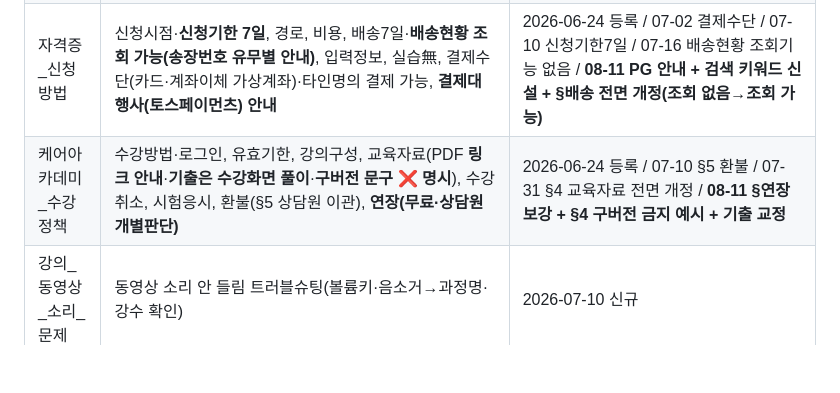
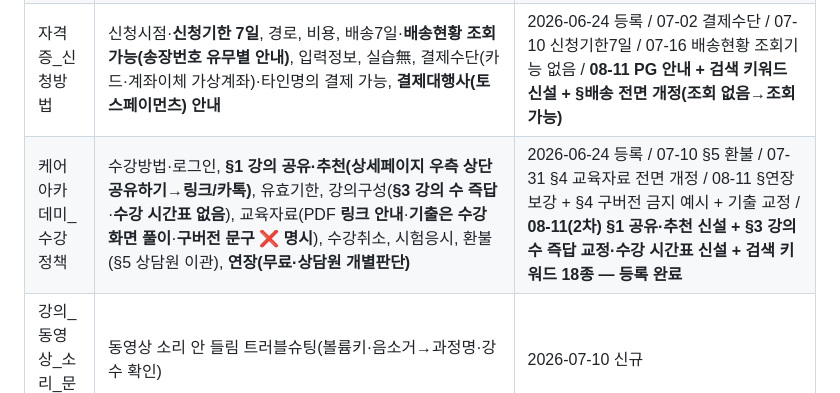
Before and after one commit to Eunjua/CS, a Markdown page: cs-triage/ALF_개선로그.md, the part around the change. GitHub-like rendering; blank space fills up the shorter version.

```diff
--- a/cs-triage/ALF_개선로그.md
+++ b/cs-triage/ALF_개선로그.md
@@ -75,7 +75,7 @@
 | 민간자격증_안내 | 다루는/안 다루는 자격증, 등록민간자격 신뢰성, 수료증≠자격증, 명칭, 취업보장 아님·일자리연계 2과목(7), **§7 나이제한 전용 항목(취득 무제한 vs 취업 정년 구분)** | 2026-06-24 등록 / 07-02 §7 추가 / **08-11 §7 나이제한 + 검색 키워드 신설** |
 | 자격증_발급_공통정책 | 취득조건(60점), 유형(상장+카드), 비용(93,000/83,000), 기재정보·**본명 원칙·등록번호 연도**, 사진無, 발급절차, 재발급, 무료/유료 구분(3-1), 발급비 환불(§8 상담원 이관), 유효기간·갱신(§9), **§10 이수증·수강확인서** | 2026-06-24 등록 / 07-02 §3-1 / 07-10 §8·§9 / **08-11 §4 본명·등록번호 + §10 신설 + 검색 키워드 신설** |
 | 자격증_신청방법 | 신청시점·**신청기한 7일**, 경로, 비용, 배송7일·**배송현황 조회 가능(송장번호 유무별 안내)**, 입력정보, 실습無, 결제수단(카드·계좌이체 가상계좌)·타인명의 결제 가능, **결제대행사(토스페이먼츠) 안내** | 2026-06-24 등록 / 07-02 결제수단 / 07-10 신청기한7일 / 07-16 배송현황 조회기능 없음 / **08-11 PG 안내 + 검색 키워드 신설 + §배송 전면 개정(조회 없음→조회 가능)** |
-| 케어아카데미_수강정책 | 수강방법·로그인, 유효기한, 강의구성, 교육자료(PDF **링크 안내**·**기출은 수강화면 풀이**·**구버전 문구 ❌ 명시**), 수강취소, 시험응시, 환불(§5 상담원 이관), **연장(무료·상담원 개별판단)** | 2026-06-24 등록 / 07-10 §5 환불 / 07-31 §4 교육자료 전면 개정 / **08-11 §연장 보강 + §4 구버전 금지 예시 + 기출 교정** |
+| 케어아카데미_수강정책 | 수강방법·로그인, **§1 강의 공유·추천(상세페이지 우측 상단 공유하기→링크/카톡)**, 유효기한, 강의구성(**§3 강의 수 즉답**·**수강 시간표 없음**), 교육자료(PDF **링크 안내**·**기출은 수강화면 풀이**·**구버전 문구 ❌ 명시**), 수강취소, 시험응시, 환불(§5 상담원 이관), **연장(무료·상담원 개별판단)** | 2026-06-24 등록 / 07-10 §5 환불 / 07-31 §4 교육자료 전면 개정 / 08-11 §연장 보강 + §4 구버전 금지 예시 + 기출 교정 / **08-11(2차) §1 공유·추천 신설 + §3 강의 수 즉답 교정·수강 시간표 신설 + 검색 키워드 18종 — 등록 완료** |
 | 강의_동영상_소리_문제 | 동영상 소리 안 들림 트러블슈팅(볼륨키·음소거→과정명·강수 확인) | 2026-07-10 신규 |
 | 케어아카데미_시험정책 | 응시조건(50%), 방식(20문항·시간無), 재응시, 결과확인(**오답 無**), **§5 기출문제 전 과정 제공(50% 수강 후 동영상 화면에서 풀이·파일 無)** | 2026-06-24 등록 / **08-11 §5 기출문제 신설(제공 안 함→제공)** |
 | 자격증상세/ (폴더, **37종**) | 과목별 기본정보·소개·주요업무·활용분야·특이사항·상세URL·**교육자료 PDF 링크** | 2026-06-24 등록 / 07-10 노인돌봄 정년 + 16종 국가자격 혼동구분 특이사항 / 07-16 바리스타 급수(2급없이 1급 가능) / **07-31 자원봉사지도사 신규 + 37종 전체에 교육자료 링크 추가** |
```
Also changed, not shown: cs-triage/ALF_docs/케어아카데미_수강정책.md (+18 -5 lines).
